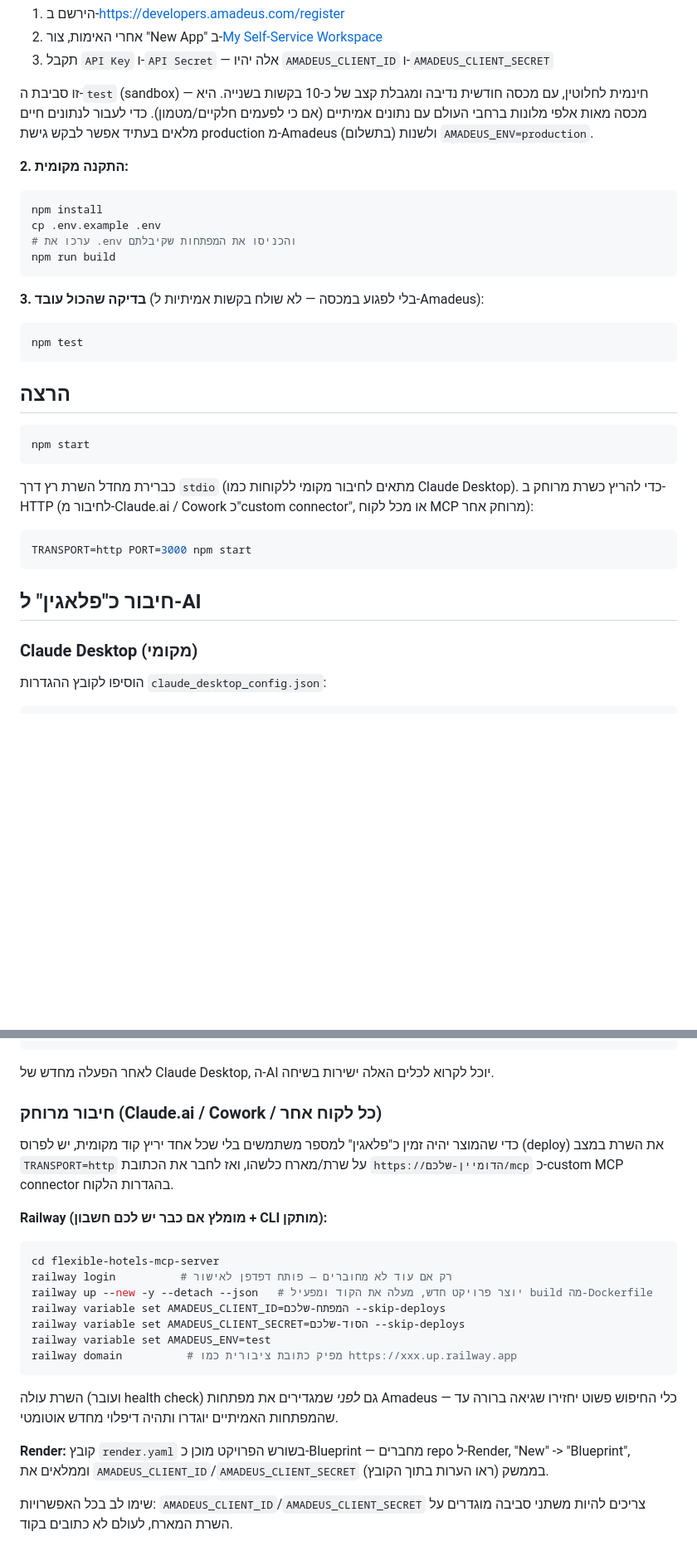
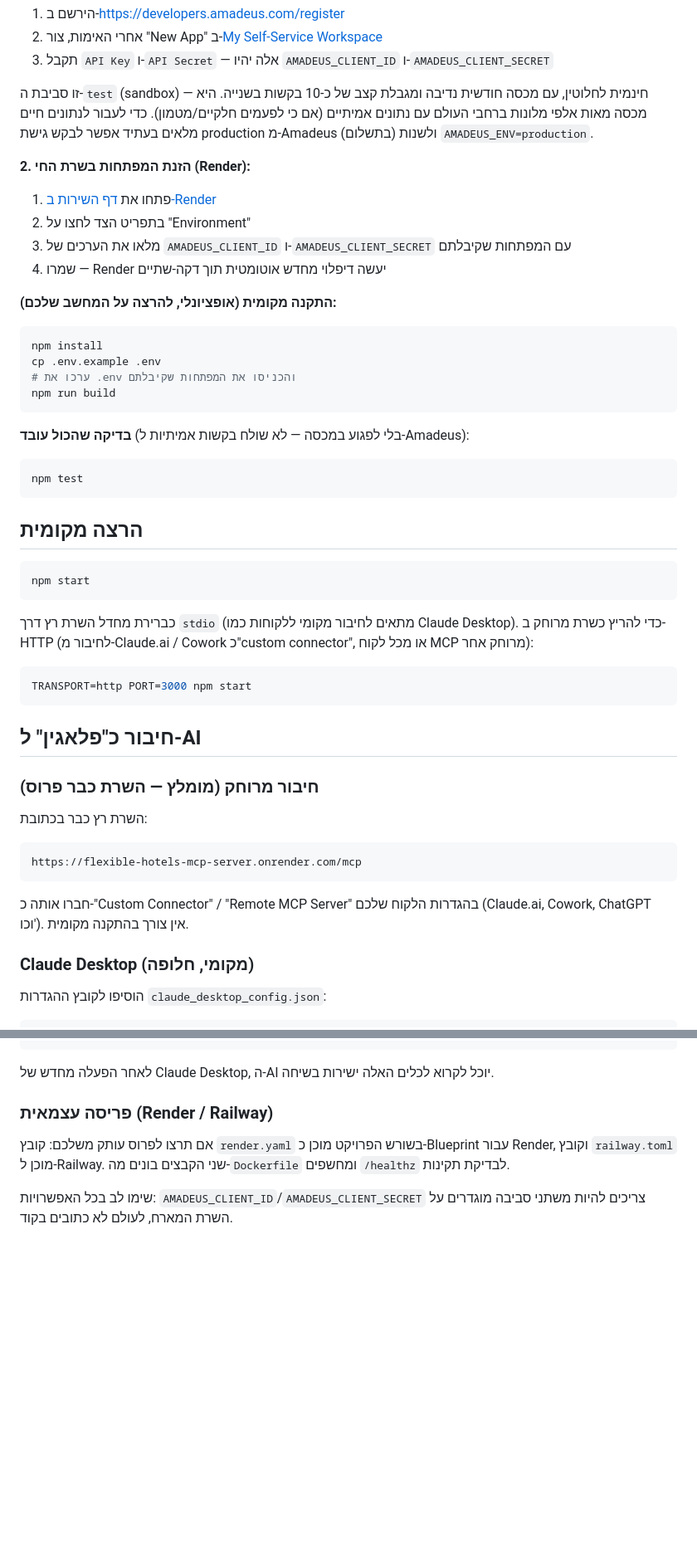
Before and after one commit to sholts2026/flexible-hotels-mcp-server, a Markdown page: README.md, 2 parts joined by grey strips. Shown at 83% size. GitHub-like rendering; blank space fills up the shorter version.

````diff
--- a/README.md
+++ b/README.md
@@ -31,7 +33,14 @@
 
 זו סביבת ה-`test` (sandbox) — חינמית לחלוטין, עם מכסה חודשית נדיבה ומגבלת קצב של כ-10 בקשות בשנייה. היא מכסה מאות אלפי מלונות ברחבי העולם עם נתונים אמיתיים (אם כי לפעמים חלקיים/מטמון). כדי לעבור לנתונים חיים מלאים בעתיד אפשר לבקש גישת production מ-Amadeus (בתשלום) ולשנות `AMADEUS_ENV=production`.
 
-**2. התקנה מקומית:**
+**2. הזנת המפתחות בשרת החי (Render):**
+
+1. פתחו את [דף השירות ב-Render](https://dashboard.render.com/web/srv-da6j5f8u01pc738a4ij0)
+2. בתפריט הצד לחצו על "Environment"
+3. מלאו את הערכים של `AMADEUS_CLIENT_ID` ו-`AMADEUS_CLIENT_SECRET` עם המפתחות שקיבלתם
+4. שמרו — Render יעשה דיפלוי מחדש אוטומטית תוך דקה-שתיים
+
+**התקנה מקומית (אופציונלי, להרצה על המחשב שלכם):**
 
 ```bash
 npm install
@@ -40,13 +49,13 @@ cp .env.example .env
 npm run build
 ```
 
-**3. בדיקה שהכול עובד** (בלי לפגוע במכסה — לא שולח בקשות אמיתיות ל-Amadeus):
+**בדיקה שהכול עובד** (בלי לפגוע במכסה — לא שולח בקשות אמיתיות ל-Amadeus):
 
 ```bash
 npm test
 ```
 
-## הרצה
+## הרצה מקומית
 
 ```bash
 npm start
@@ -60,7 +69,17 @@ TRANSPORT=http PORT=3000 npm start
 
 ## חיבור כ"פלאגין" ל-AI
 
-### Claude Desktop (מקומי)
+### חיבור מרוחק (מומלץ — השרת כבר פרוס)
+
+השרת רץ כבר בכתובת:
+
+```
+https://flexible-hotels-mcp-server.onrender.com/mcp
+```
+
+חברו אותה כ-"Custom Connector" / "Remote MCP Server" בהגדרות הלקוח שלכם (Claude.ai, Cowork, ChatGPT וכו'). אין צורך בהתקנה מקומית.
+
+### Claude Desktop (מקומי, חלופה)
 
 הוסיפו לקובץ ההגדרות `claude_desktop_config.json`:
 
@@ -81,25 +100,9 @@ TRANSPORT=http PORT=3000 npm start
 
 לאחר הפעלה מחדש של Claude Desktop, ה-AI יוכל לקרוא לכלים האלה ישירות בשיחה.
 
-### חיבור מרוחק (Claude.ai / Cowork / כל לקוח אחר)
+### פריסה עצמאית (Render / Railway)
 
-כדי שהמוצר יהיה זמין כ"פלאגין" למספר משתמשים בלי שכל אחד יריץ קוד מקומית, יש לפרוס (deploy) את השרת במצב `TRANSPORT=http` על שרת/מארח כלשהו, ואז לחבר את הכתובת `https://הדומיין-שלכם/mcp` כ-custom MCP connector בהגדרות הלקוח.
-
-**Railway (מומלץ אם כבר יש לכם חשבון + CLI מותקן):**
-
-```bash
-cd flexible-hotels-mcp-server
-railway login          # רק אם עוד לא מחוברים — פותח דפדפן לאישור
-railway up --new -y --detach --json   # יוצר פרויקט חדש, מעלה את הקוד ומפעיל build מה-Dockerfile
-railway variable set AMADEUS_CLIENT_ID=המפתח-שלכם --skip-deploys
-railway variable set AMADEUS_CLIENT_SECRET=הסוד-שלכם --skip-deploys
-railway variable set AMADEUS_ENV=test
-railway domain          # מפיק כתובת ציבורית כמו https://xxx.up.railway.app
-```
-
-השרת עולה (ועובר health check) גם *לפני* שמגדירים את מפתחות Amadeus — כלי החיפוש פשוט יחזירו שגיאה ברורה עד שהמפתחות האמיתיים יוגדרו ותהיה דיפלוי מחדש אוטומטי.
-
-**Render:** קובץ `render.yaml` בשורש הפרויקט מוכן כ-Blueprint — מחברים repo ל-Render, "New" -> "Blueprint", וממלאים את `AMADEUS_CLIENT_ID`/`AMADEUS_CLIENT_SECRET` בממשק (ראו הערות בתוך הקובץ).
+אם תרצו לפרוס עותק משלכם: קובץ `render.yaml` בשורש הפרויקט מוכן כ-Blueprint עבור Render, וקובץ `railway.toml` מוכן ל-Railway. שני הקבצים בונים מה-`Dockerfile` ומחשפים `/healthz` לבדיקת תקינות.
 
 שימו לב בכל האפשרויות: `AMADEUS_CLIENT_ID`/`AMADEUS_CLIENT_SECRET` צריכים להיות משתני סביבה מוגדרים על השרת המארח, לעולם לא כתובים בקוד.
 
````
Also changed, not shown: other parts of README.md (+6 -3 lines).
